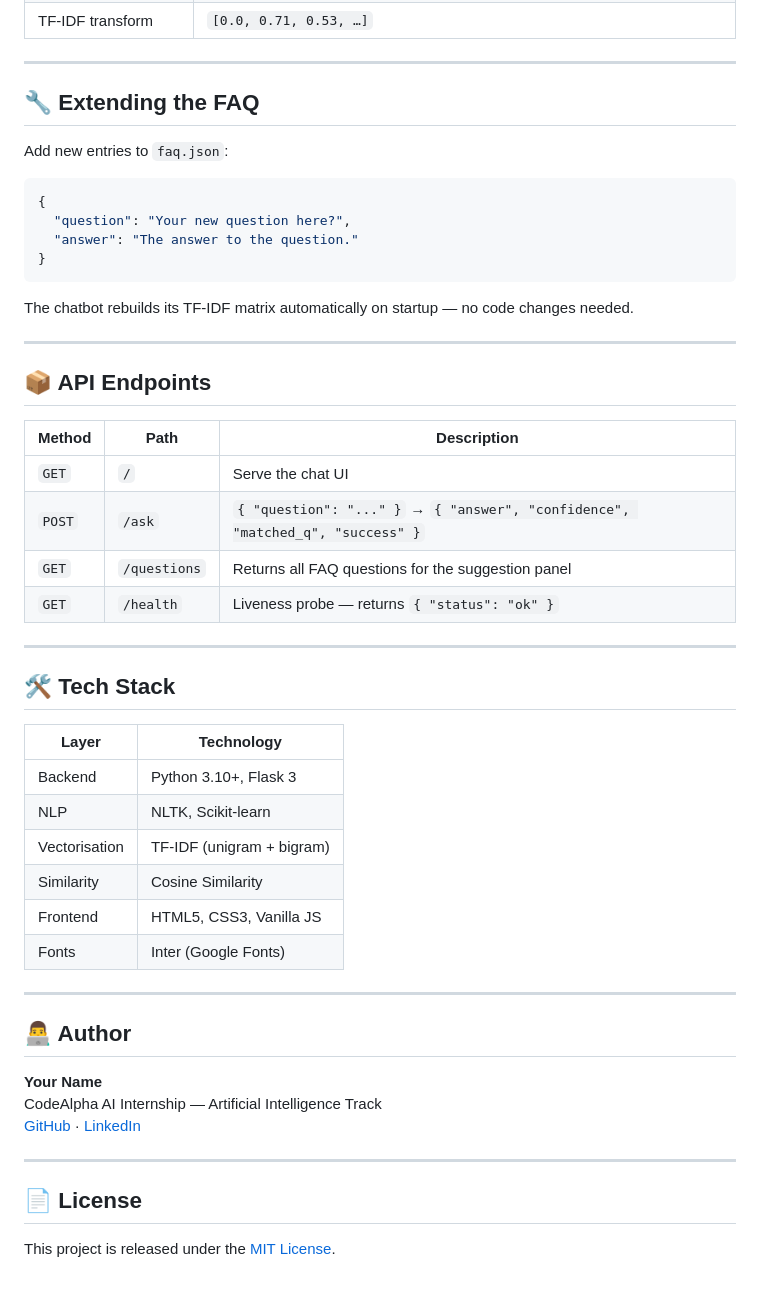
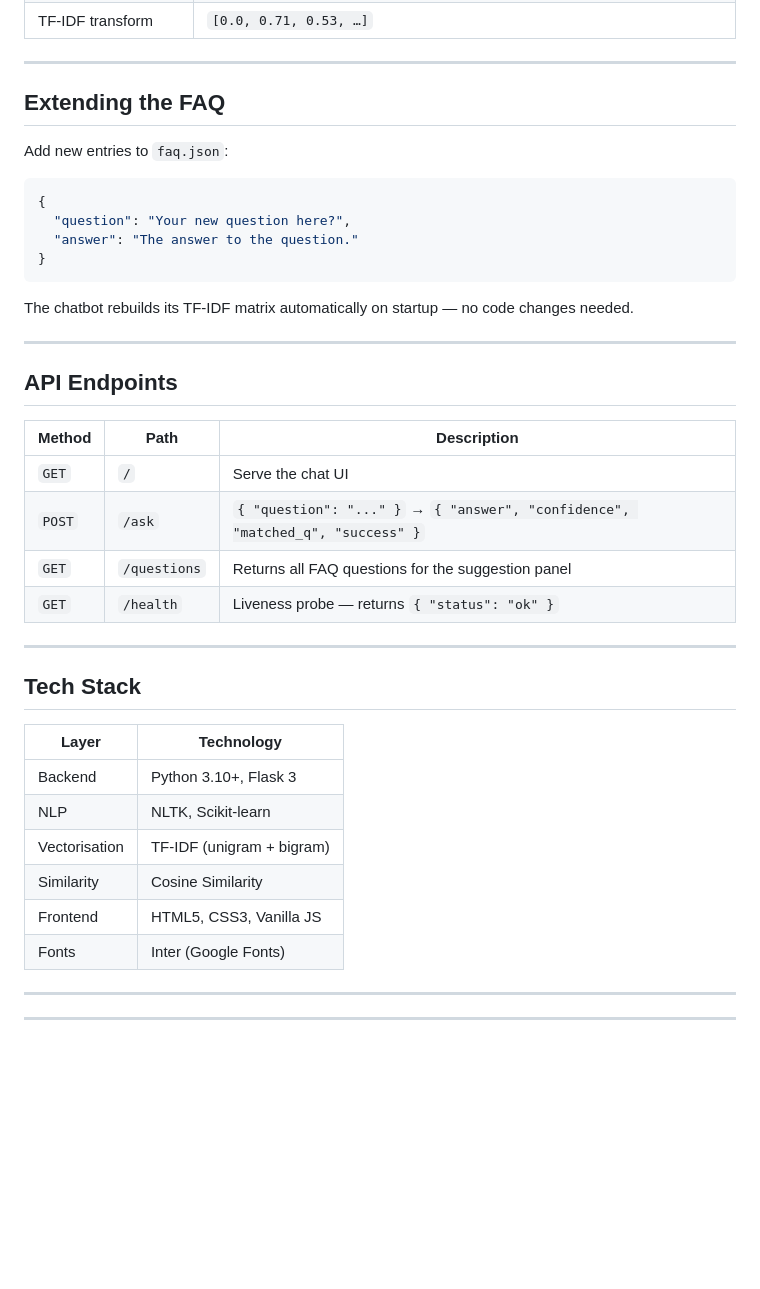
Before and after one commit to vtejaswini66/CodeAlpha-Task2, a Markdown page: README.md, the part around one of its changes. Rendered like a GitHub page; blank space fills up the shorter version.

```diff
--- a/README.md
+++ b/README.md
@@ -126,7 +126,7 @@ User types question
 
 ---
 
-## 🔧 Extending the FAQ
+##  Extending the FAQ
 
 Add new entries to `faq.json`:
 
@@ -141,7 +141,7 @@ The chatbot rebuilds its TF-IDF matrix automatically on startup — no code chan
 
 ---
 
-## 📦 API Endpoints
+##  API Endpoints
 
 | Method | Path | Description |
 |--------|------|-------------|
@@ -152,7 +152,7 @@ The chatbot rebuilds its TF-IDF matrix automatically on startup — no code chan
 
 ---
 
-## 🛠 Tech Stack
+##  Tech Stack
 
 | Layer | Technology |
 |-------|-----------|
@@ -165,14 +165,5 @@ The chatbot rebuilds its TF-IDF matrix automatically on startup — no code chan
 
 ---
 
-## 👨‍💻 Author
-
-**Your Name**
-CodeAlpha AI Internship — Artificial Intelligence Track
-[GitHub](https://github.com/your-username) · [LinkedIn](https://linkedin.com/in/your-profile)
 
 ---
-
-## 📄 License
-
-This project is released under the [MIT License](LICENSE).
```
Also changed, not shown: other parts of README.md (+16 -16 lines).
